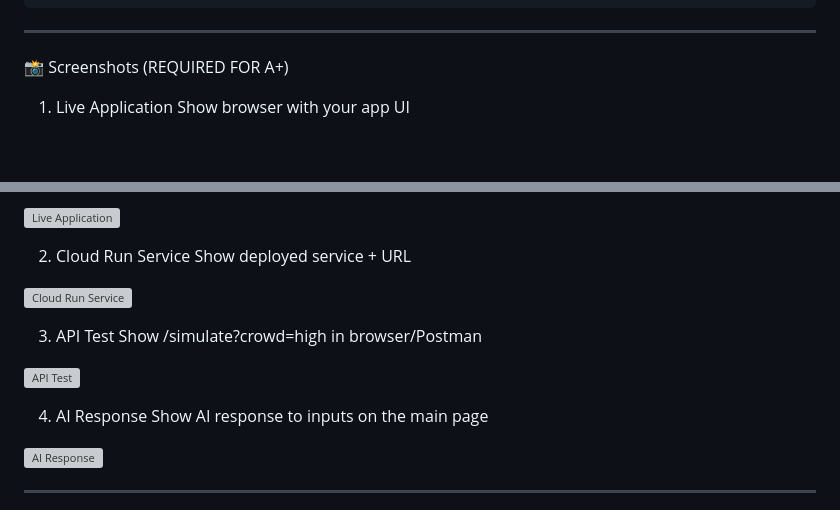
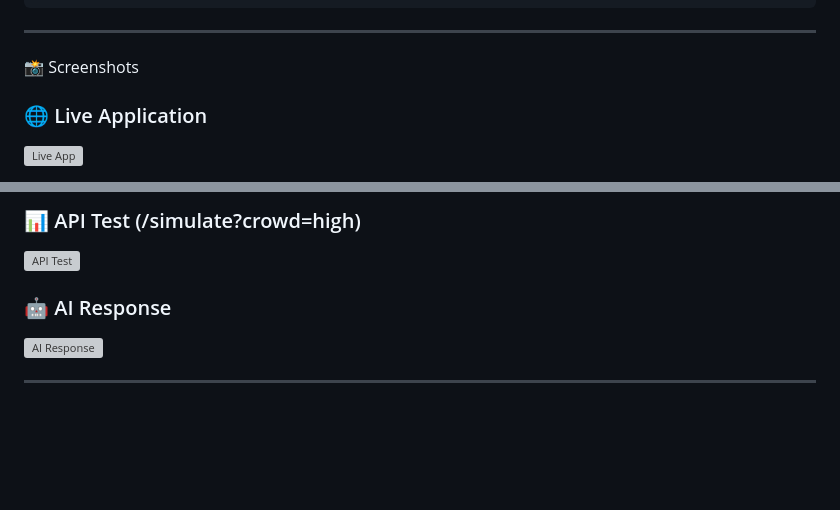
Before and after one commit to Yemmmyc/smart-stadium-ai, a Markdown page: README.md, 2 parts joined by grey strips. Drawn GitHub-style; blank space fills up the shorter version; grey boxes are pictures that could not be loaded.

Commit message:
add screenshots and updated README.MD

````diff
--- a/README.md
+++ b/README.md
@@ -145,7 +148,7 @@ smart-stadium-ai/
 ```
 ---
 
-📸 Screenshots (REQUIRED FOR A+)
-1. Live Application
-Show browser with your app UI
+📸 Screenshots
+### 🌐 Live Application
+![Live App](screenshots/homepage.png)
 
@@ -153,19 +157,8 @@ https://smart-stadium-ai-934712061771.us-central1.run.app/
 
-![Live Application](screenshots/homepage.png)
-
-2. Cloud Run Service
-Show deployed service + URL
-
-![Cloud Run Service](screenshots/cloud-run.png)
-
-3. API Test
-Show /simulate?crowd=high in browser/Postman
-
+### 📊 API Test (/simulate?crowd=high)
 ![API Test](screenshots/simulate-api.png)
 
-4. AI Response
-Show AI response to inputs on the main page
-
+### 🤖 AI Response
 ![AI Response](screenshots/ai-response.png)
 
 ---
````
Also changed, not shown: other parts of README.md (+5 -1 lines).
